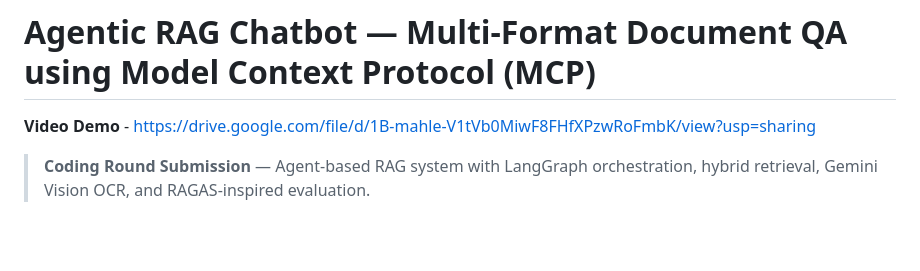
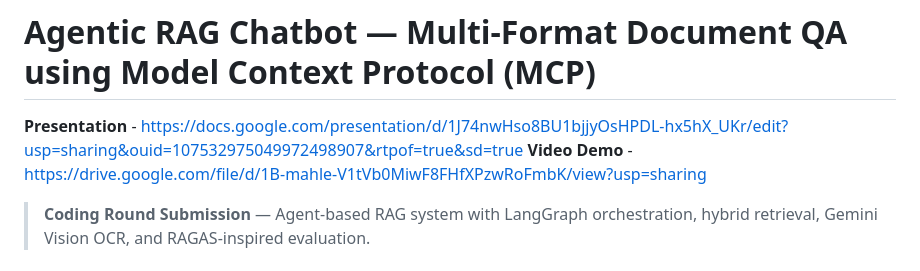
Before and after one commit to PJDEEPESH/AgenticRagMCP, a Markdown page: README.md, the part around the change. Drawn GitHub-style; blank space fills up the shorter version.

Commit message:
Add presentation link to README
Added presentation link for the project.

```diff
--- a/README.md
+++ b/README.md
@@ -1,4 +1,5 @@
 # Agentic RAG Chatbot — Multi-Format Document QA using Model Context Protocol (MCP)
+**Presentation** - https://docs.google.com/presentation/d/1J74nwHso8BU1bjjyOsHPDL-hx5hX_UKr/edit?usp=sharing&ouid=107532975049972498907&rtpof=true&sd=true
 **Video Demo** - https://drive.google.com/file/d/1B-mahle-V1tVb0MiwF8FHfXPzwRoFmbK/view?usp=sharing
 > **Coding Round Submission** — Agent-based RAG system with LangGraph orchestration, hybrid retrieval, Gemini Vision OCR, and RAGAS-inspired evaluation.
 
```
